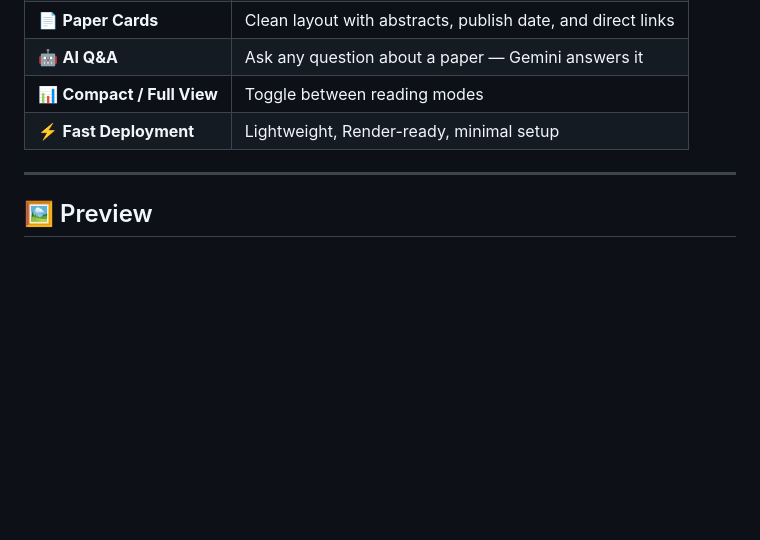
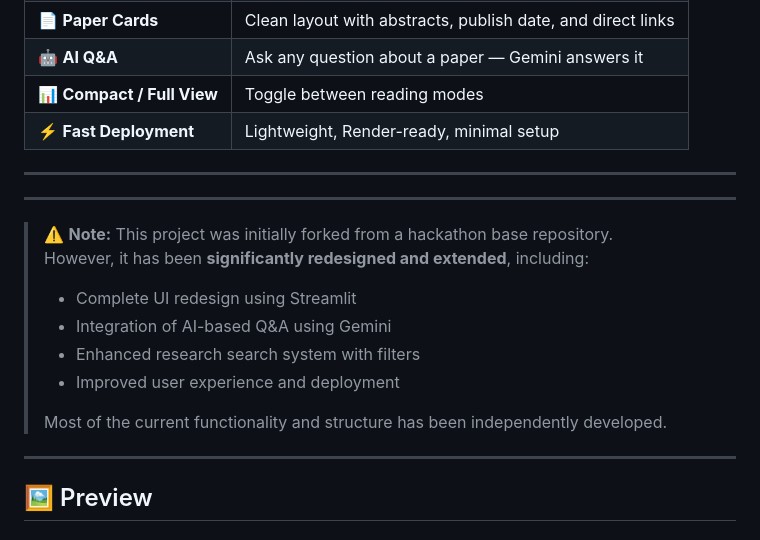
Before and after one commit to preritasaini1/SciSPY, a Markdown page: README.md, the part around the change. Rendered like a GitHub page; blank space fills up the shorter version.

Commit message:
Update README with project origin and enhancements
Added a note about the project's origin and significant redesigns.

```diff
--- a/README.md
+++ b/README.md
@@ -36,6 +36,18 @@
 | 🤖 **AI Q&A** | Ask any question about a paper — Gemini answers it |
 | 📊 **Compact / Full View** | Toggle between reading modes |
 | ⚡ **Fast Deployment** | Lightweight, Render-ready, minimal setup |
+
+---
+---
+
+> ⚠️ **Note:** This project was initially forked from a hackathon base repository.
+> However, it has been **significantly redesigned and extended**, including:
+> - Complete UI redesign using Streamlit
+> - Integration of AI-based Q&A using Gemini
+> - Enhanced research search system with filters
+> - Improved user experience and deployment
+>
+> Most of the current functionality and structure has been independently developed.
 
 ---
 
```
